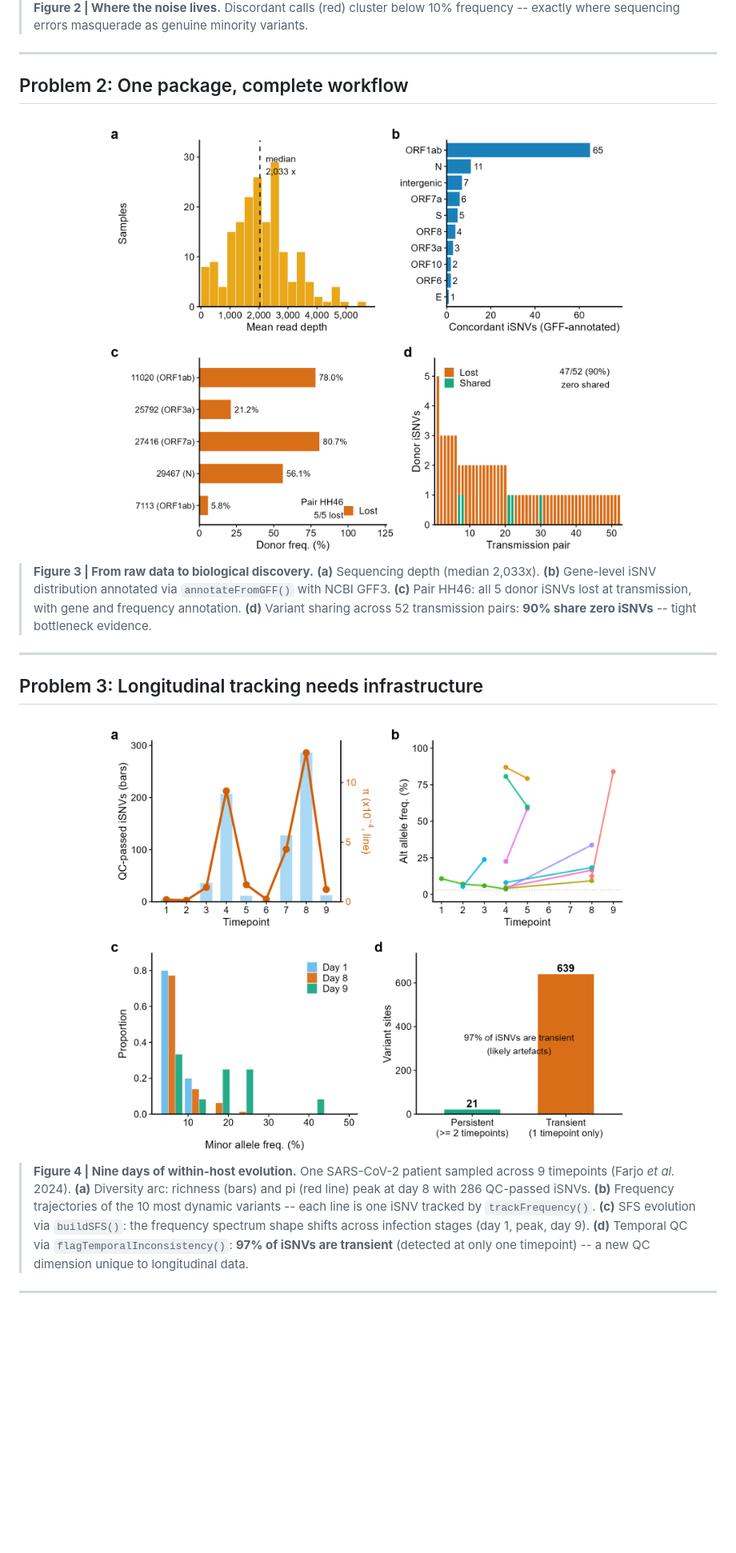
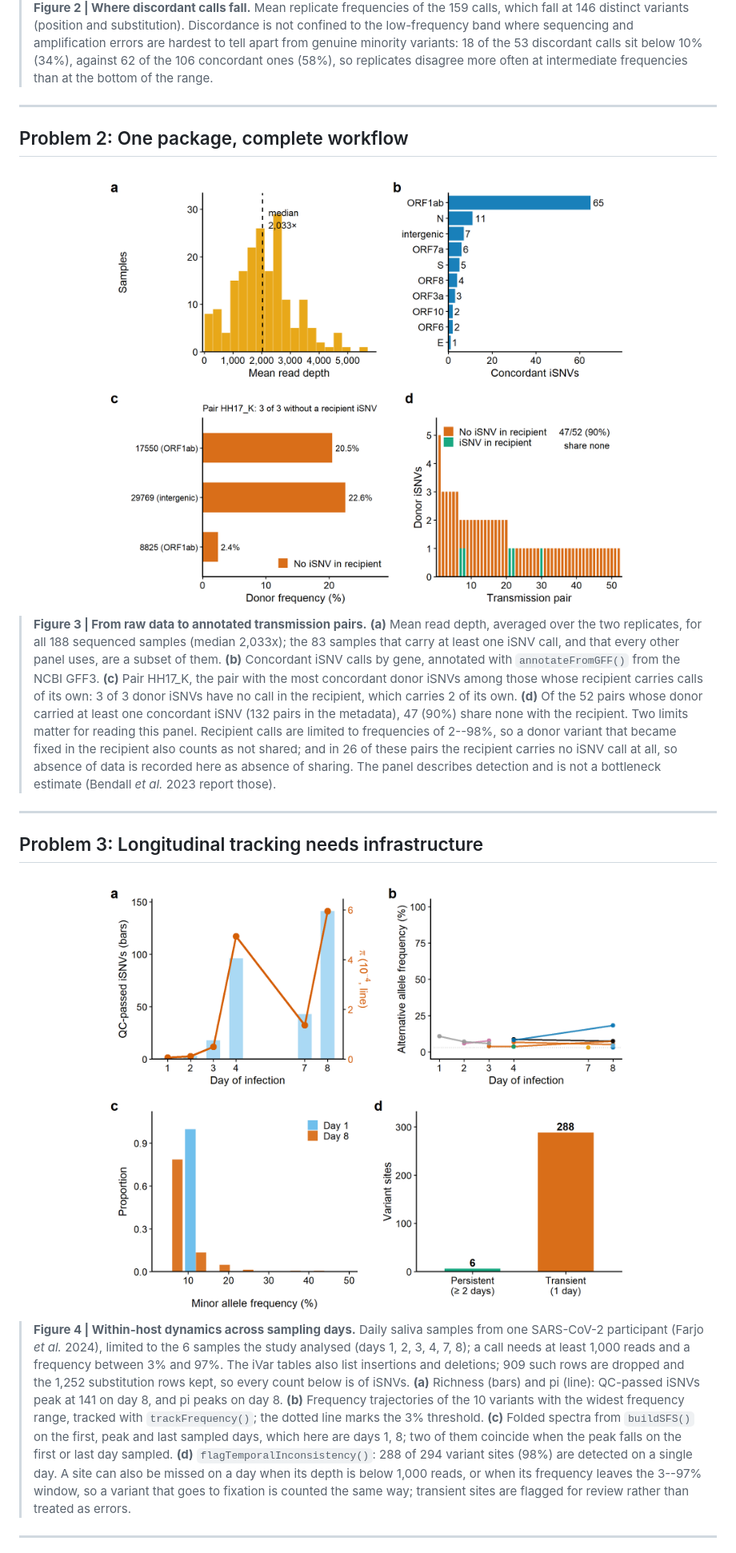
Before and after one commit to CuiweiG/WithinHostExperiment, a Markdown page: README.md, the part around one of its changes. Shown at 80% size. Rendered like a GitHub page; pictures changed too: man/figures/fig3_qc_overview.png, man/figures/fig4_diversity_landscape.png; blank space fills up the shorter version.

```diff
--- a/README.md
+++ b/README.md
@@ -73,46 +89,73 @@ All figures were generated locally in R 4.5.3 via
 </div>
 
-> **Figure 2 | Where the noise lives.**
-> Discordant calls (red) cluster below 10% frequency -- exactly where
-> sequencing errors masquerade as genuine minority variants.
+> **Figure 2 | Where discordant calls fall.**
+> Mean replicate frequencies of the 159 calls, which fall at
+> 146 distinct variants (position and substitution).
+> Discordance is not confined to the low-frequency band where sequencing and
+> amplification errors are hardest to tell apart from genuine minority
+> variants: 18 of the 53 discordant calls sit below 10%
+> (34%), against 62 of the 106 concordant ones
+> (58%), so replicates disagree more often at intermediate
+> frequencies than at the bottom of the range.
 
 ---
 
 ## Problem 2: One package, complete workflow
 
 <div align="center">
-<img src="man/figures/fig3_qc_overview.png?r20260330155119" width="700" alt="From data to biology"/>
+<img src="man/figures/fig3_qc_overview.png" width="700" alt="From data to annotated transmission pairs"/>
 </div>
 
-> **Figure 3 | From raw data to biological discovery.**
-> **(a)** Sequencing depth (median 2,033x).
-> **(b)** Gene-level iSNV distribution annotated via
-> `annotateFromGFF()` with NCBI GFF3.
-> **(c)** Pair HH46: all 5 donor iSNVs lost at transmission,
-> with gene and frequency annotation.
-> **(d)** Variant sharing across 52 transmission pairs: **90%
-> share zero iSNVs** -- tight bottleneck evidence.
+> **Figure 3 | From raw data to annotated transmission pairs.**
+> **(a)** Mean read depth, averaged over the two replicates, for all
+> 188 sequenced samples (median 2,033x); the 83 samples that carry at
+> least one iSNV call, and that every other panel uses, are a subset of them.
+> **(b)** Concordant iSNV calls by gene, annotated with
+> `annotateFromGFF()` from the NCBI GFF3.
+> **(c)** Pair HH17_K, the pair with the most concordant donor iSNVs
+> among those whose recipient carries calls of its own:
+> 3 of 3 donor iSNVs have no call in the recipient,
+> which carries 2 of its own.
+> **(d)** Of the 52 pairs whose donor carried at least one
+> concordant iSNV (132 pairs in the metadata),
+> 47 (90%) share none with the recipient.
+> Two limits matter for reading this panel. Recipient calls are limited to
+> frequencies of 2--98%, so a donor variant that became fixed in the recipient
+> also counts as not shared; and in 26 of these pairs the recipient
+> carries no iSNV call at all, so absence of data is recorded here as absence
+> of sharing. The panel describes detection and is not a bottleneck estimate
+> (Bendall *et al.* 2023 report those).
 
 ---
 
 ## Problem 3: Longitudinal tracking needs infrastructure
 
 <div align="center">
-<img src="man/figures/fig4_diversity_landscape.png?r20260330155119" width="700" alt="Longitudinal evolution"/>
+<img src="man/figures/fig4_diversity_landscape.png" width="700" alt="Longitudinal within-host dynamics"/>
 </div>
 
-> **Figure 4 | Nine days of within-host evolution.**
-> One SARS-CoV-2 patient sampled across 9 timepoints
-> (Farjo *et al.* 2024).
-> **(a)** Diversity arc: richness (bars) and pi (red line) peak at
-> day 8 with 286 QC-passed iSNVs.
-> **(b)** Frequency trajectories of the 10 most dynamic variants --
-> each line is one iSNV tracked by `trackFrequency()`.
-> **(c)** SFS evolution via `buildSFS()`: the frequency spectrum
-> shape shifts across infection stages (day 1, peak, day 9).
-> **(d)** Temporal QC via `flagTemporalInconsistency()`: **97% of
-> iSNVs are transient** (detected at only one timepoint) -- a new
-> QC dimension unique to longitudinal data.
+> **Figure 4 | Within-host dynamics across sampling days.**
+> Daily saliva samples from one SARS-CoV-2 participant (Farjo *et al.*
+> 2024), limited to the 6 samples the study analysed (days
+> 1, 2, 3, 4, 7, 8); a call needs at least 1,000 reads and a frequency
+> between 3% and 97%. The iVar tables also list insertions and deletions;
+> 909 such rows are dropped and the 1,252 substitution rows kept, so every
+> count below is of iSNVs.
+> **(a)** Richness (bars) and pi (line): QC-passed iSNVs peak at
+> 141 on day 8, and pi peaks on day
+> 8.
+> **(b)** Frequency trajectories of the 10 variants with the
+> widest frequency range, tracked with `trackFrequency()`; the dotted
+> line marks the 3% threshold.
+> **(c)** Folded spectra from `buildSFS()` on the first, peak and last
+> sampled days, which here are days 1, 8; two of them coincide when the
+> peak falls on the first or last day sampled.
+> **(d)** `flagTemporalInconsistency()`: 288 of 294 variant
+> sites (98%) are detected on a single day. A site can also be
+> missed on a day when its depth is below 1,000 reads, or when its frequency
+> leaves the 3--97% window, so a variant that goes to fixation is counted the
+> same way; transient sites are flagged for review rather than treated as
+> errors.
 
 ---
 
```
Also changed, not shown: other parts of README.md (+111 -60 lines), inst/scripts/README_template.md (+16 -13 lines), man/figures/fig1_replicate_qc.png, man/figures/fig2_frequency_spectrum.png, man/figures/fig5_evolutionary_analysis.png, man/figures/fig6_consensus_validation.png, 6 other files.
